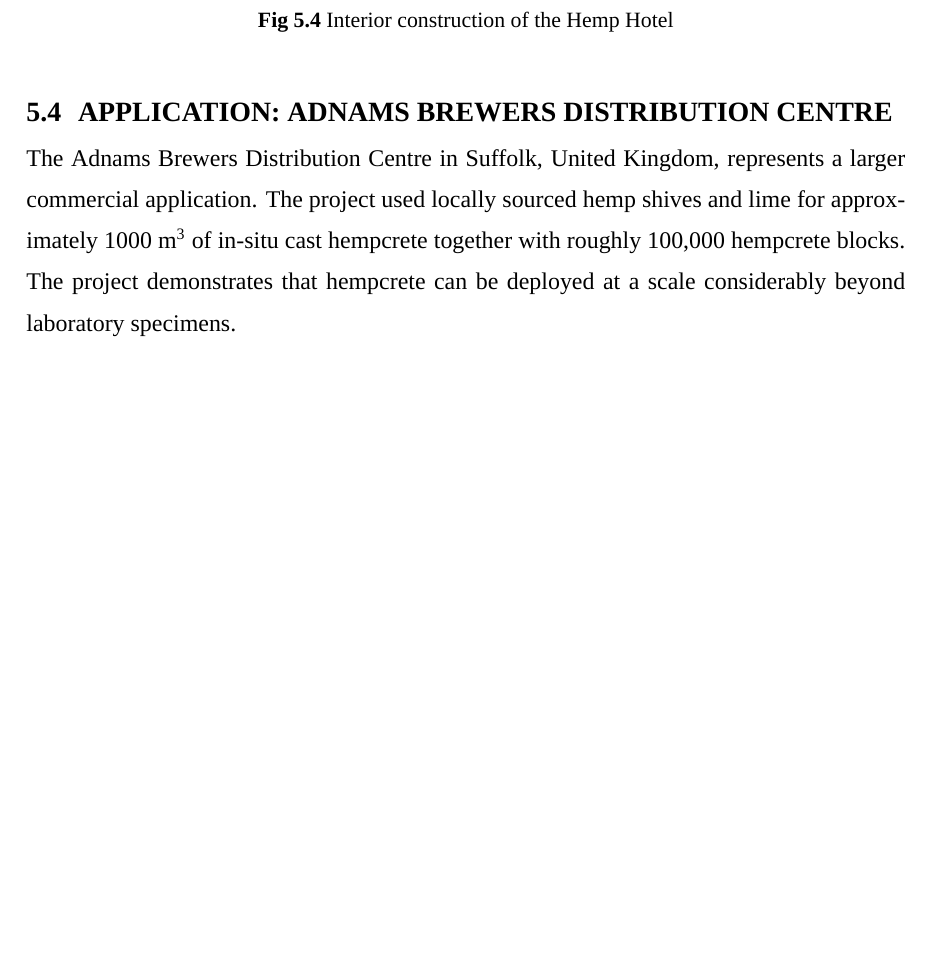
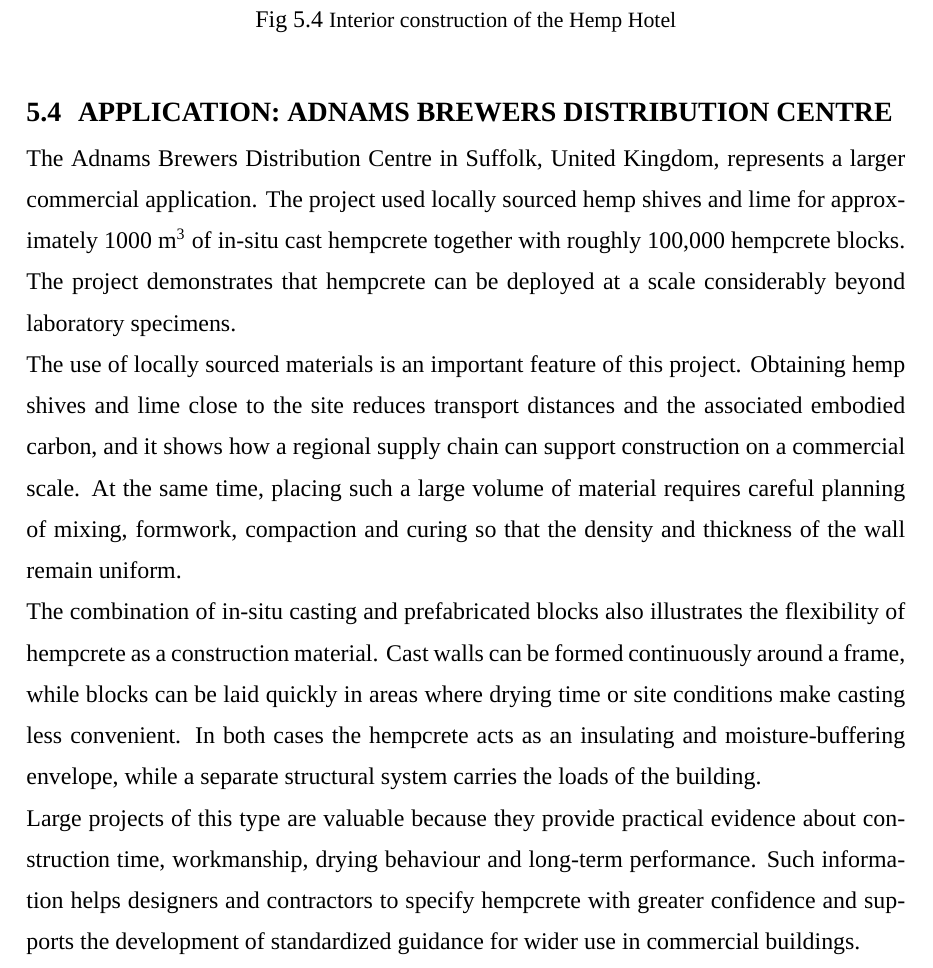
Before and after one commit to Tosotsu/OS_LAB, a LaTeX thesis (aryan_seminar_report/src/main.tex): part of page 23 of 31, cut so that both start at the same text, the shorter picture padded with empty space. Compiled offline with XeLaTeX; a missing font is replaced by an installed copy or a similar font.

Commit message:
Aryan report: fill page after 5.4 with text, unbold figure labels
Co-Authored-By: Claude Sonnet 5.5 <noreply@anthropic.com>
Claude-Session: https://claude.ai/code/session_01D3wFocwELMsqVeqzaou4aS

```diff
--- a/aryan_seminar_report/src/main.tex
+++ b/aryan_seminar_report/src/main.tex
@@ -61,7 +61,7 @@
   \vspace{0.6pt}}
 
 % ---------- figure captions: "Fig 3.1 Caption", centred, 12 pt ----------
-\captionsetup[figure]{labelfont={bf},labelsep=space,name=Fig,
+\captionsetup[figure]{labelfont={normal},labelsep=space,name=Fig,
                       justification=centering,font=small,skip=6pt}
 \captionsetup[table]{labelfont={bf},labelsep=space,
                      justification=centering,font=small,skip=6pt}
@@ -667,6 +667,23 @@
 100,000 hempcrete blocks. The project demonstrates that hempcrete can be deployed at a scale
 considerably beyond laboratory specimens.
 
+The use of locally sourced materials is an important feature of this project. Obtaining hemp
+shives and lime close to the site reduces transport distances and the associated embodied
+carbon, and it shows how a regional supply chain can support construction on a commercial scale.
+At the same time, placing such a large volume of material requires careful planning of mixing,
+formwork, compaction and curing so that the density and thickness of the wall remain uniform.
+
+The combination of in-situ casting and prefabricated blocks also illustrates the flexibility of
+hempcrete as a construction material. Cast walls can be formed continuously around a frame,
+while blocks can be laid quickly in areas where drying time or site conditions make casting less
+convenient. In both cases the hempcrete acts as an insulating and moisture-buffering envelope,
+while a separate structural system carries the loads of the building.
+
+Large projects of this type are valuable because they provide practical evidence about
+construction time, workmanship, drying behaviour and long-term performance. Such information
+helps designers and contractors to specify hempcrete with greater confidence and supports the
+development of standardized guidance for wider use in commercial buildings.
+
 \begin{figure}[H]
 \centering
 \includegraphics[width=0.66\textwidth]{fig4_5.jpg}
```
Also changed, not shown: aryan_seminar_report/Aryan_Seminar_Report_SEPTEMBER.pdf, 1 other file.
